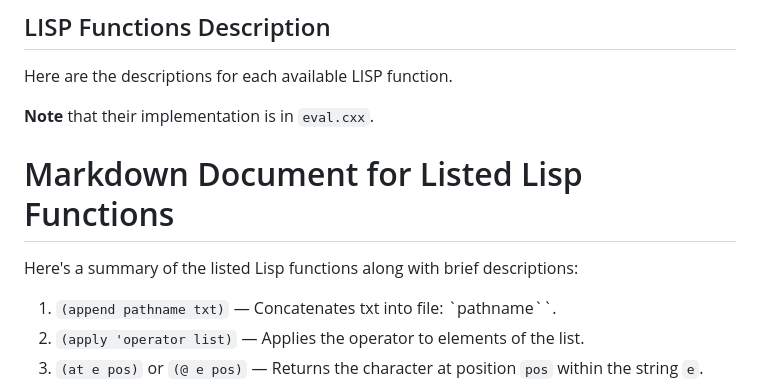
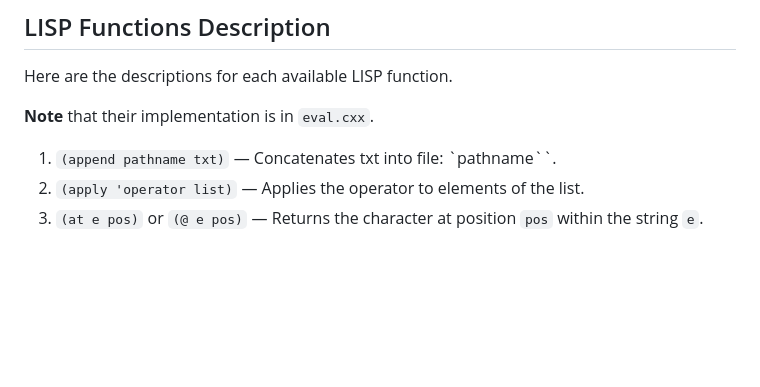
Before and after one commit to naver/lispe, a Markdown page: editor/lisp_mini.md, the part around the change. GitHub-like rendering; blank space fills up the shorter version.

```diff
--- a/editor/lisp_mini.md
+++ b/editor/lisp_mini.md
@@ -47,10 +47,6 @@ You can then easily add any function you want.
 Here are the descriptions for each available LISP function.
 
 **Note** that their implementation is in `eval.cxx`.
-
-# Markdown Document for Listed Lisp Functions
-
-Here's a summary of the listed Lisp functions along with brief descriptions:
 
 1. `(append pathname txt)` — Concatenates txt into file: `pathname``.
 1. `(apply 'operator list)` — Applies the operator to elements of the list.
```
